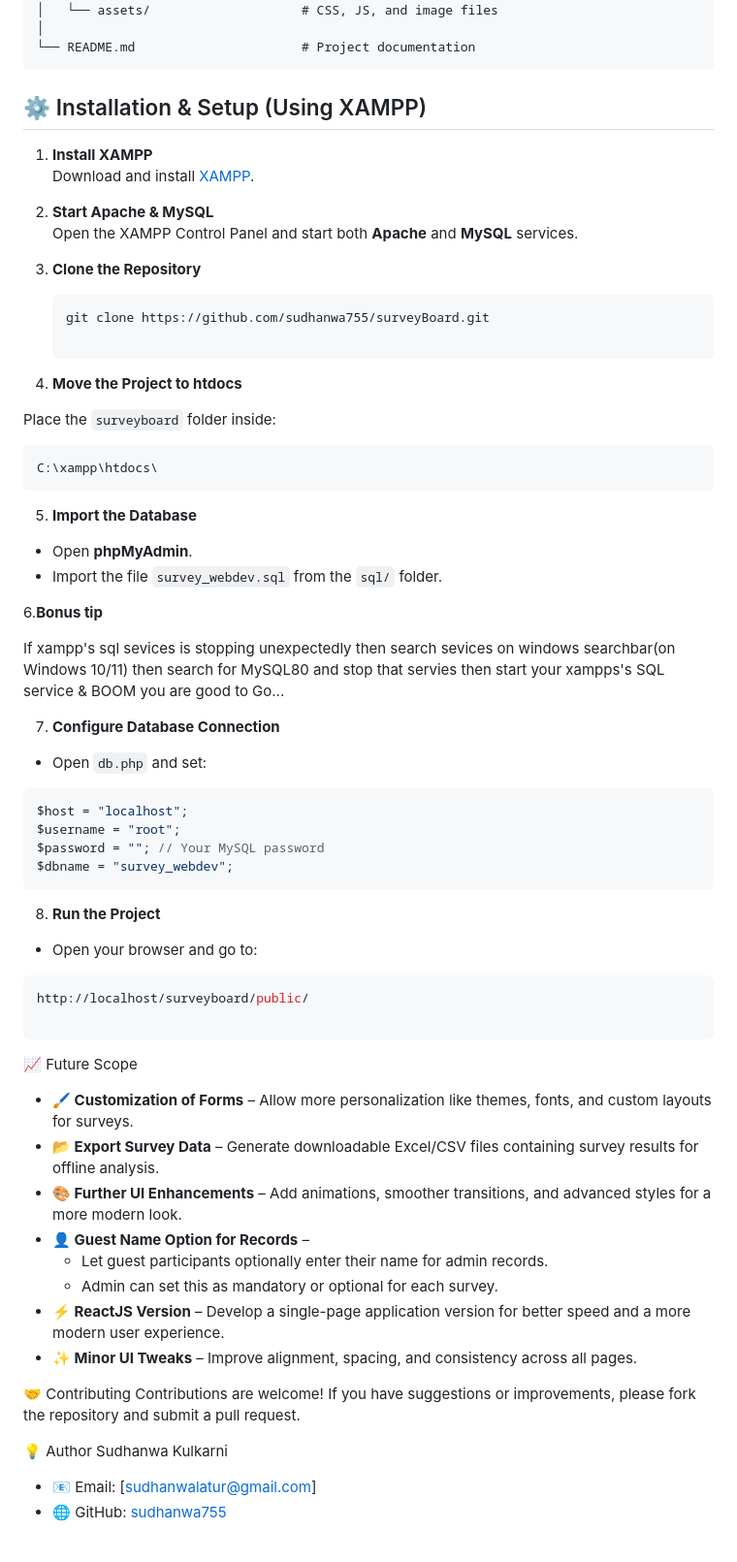
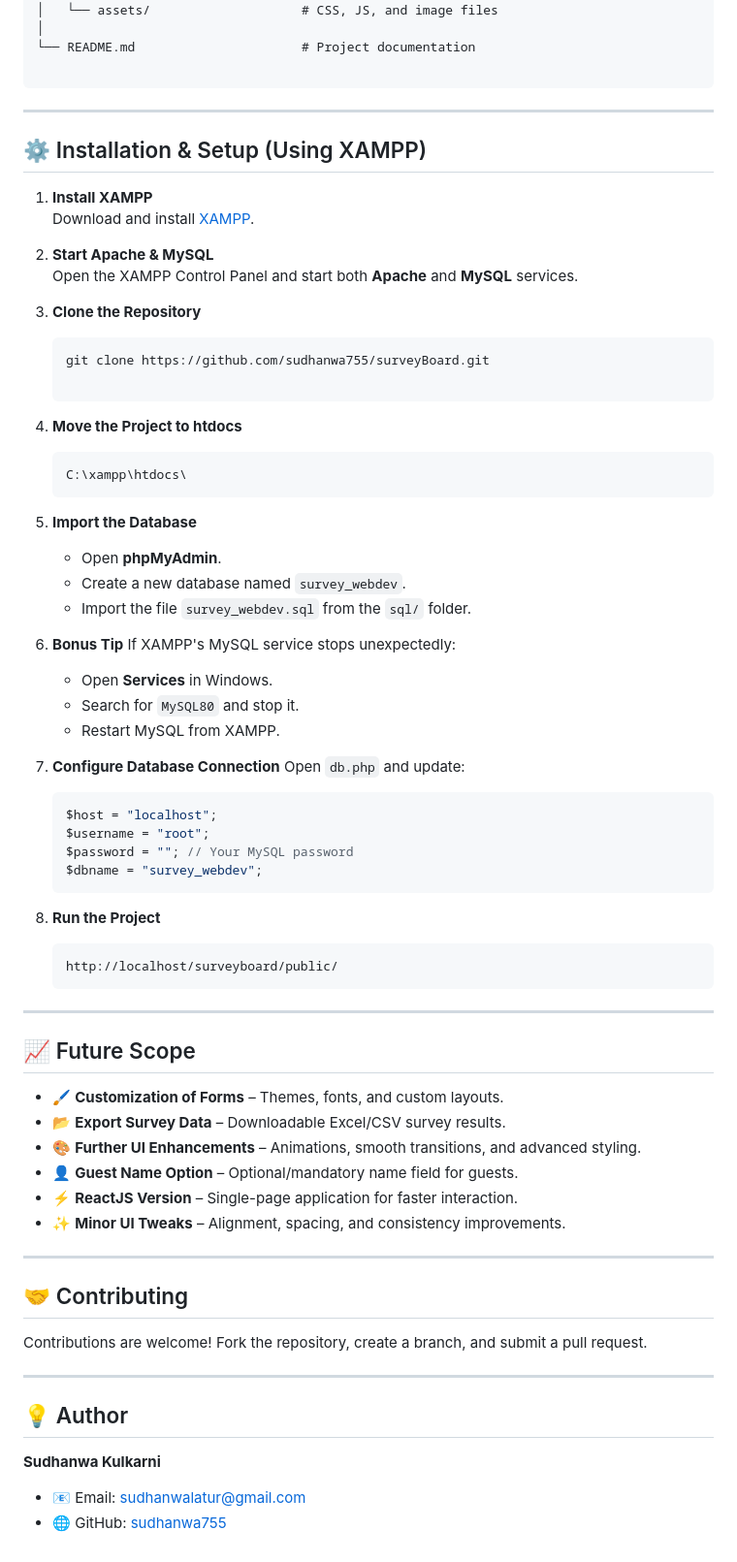
Before and after one commit to sudhanwa755/SurveyBoard, a Markdown page: README.md, the part around one of its changes. Shown at 97% size. GitHub-like rendering.

`````diff
--- a/README.md
+++ b/README.md
@@ -65,10 +81,12 @@ surveyboard/
 │   └── assets/                    # CSS, JS, and image files
 │
 └── README.md                      # Project documentation
-```
+
+````
+
+---
 
 ## ⚙ Installation & Setup (Using XAMPP)
-
 1. **Install XAMPP**
    Download and install [XAMPP](https://www.apachefriends.org/index.html).
 
@@ -81,59 +99,61 @@ surveyboard/
 
 4. **Move the Project to htdocs**
 
-Place the `surveyboard` folder inside:
+   ```
+   C:\xampp\htdocs\
+   ```
 
-```
-C:\xampp\htdocs\
-```
+5. **Import the Database**
 
- 5. **Import the Database**
+   * Open **phpMyAdmin**.
+   * Create a new database named `survey_webdev`.
+   * Import the file `survey_webdev.sql` from the `sql/` folder.
 
-  * Open **phpMyAdmin**.
-  * Import the file `survey_webdev.sql` from the `sql/` folder.
+6. **Bonus Tip**
+   If XAMPP's MySQL service stops unexpectedly:
 
- 6.**Bonus tip**
+   * Open **Services** in Windows.
+   * Search for `MySQL80` and stop it.
+   * Restart MySQL from XAMPP.
 
-  If xampp's sql sevices is stopping unexpectedly then search sevices on windows searchbar(on Windows 10/11) then search for MySQL80 and stop that servies then start your xampps's SQL service & BOOM you are good to Go...
+7. **Configure Database Connection**
+   Open `db.php` and update:
 
- 7. **Configure Database Connection**
+   ```php
+   $host = "localhost";
+   $username = "root";
+   $password = ""; // Your MySQL password
+   $dbname = "survey_webdev";
+   ```
 
-  * Open `db.php` and set:
+8. **Run the Project**
 
-<!-- end list -->
+   ```
+   http://localhost/surveyboard/public/
+   ```
 
-```php
-$host = "localhost";
-$username = "root";
-$password = ""; // Your MySQL password
-$dbname = "survey_webdev";
-```
- 8. **Run the Project**
+---
 
-  * Open your browser and go to:
+## 📈 Future Scope
 
-<!-- end list -->
+* 🖌 **Customization of Forms** – Themes, fonts, and custom layouts.
+* 📂 **Export Survey Data** – Downloadable Excel/CSV survey results.
+* 🎨 **Further UI Enhancements** – Animations, smooth transitions, and advanced styling.
+* 👤 **Guest Name Option** – Optional/mandatory name field for guests.
+* ⚡ **ReactJS Version** – Single-page application for faster interaction.
+* ✨ **Minor UI Tweaks** – Alignment, spacing, and consistency improvements.
 
-```ruby
-http://localhost/surveyboard/public/
+---
 
-```
-📈 Future Scope
+## 🤝 Contributing
 
-* **🖌 Customization of Forms** – Allow more personalization like themes, fonts, and custom layouts for surveys.
-* **📂 Export Survey Data** – Generate downloadable Excel/CSV files containing survey results for offline analysis.
-* **🎨 Further UI Enhancements** – Add animations, smoother transitions, and advanced styles for a more modern look.
-* **👤 Guest Name Option for Records** –
-    * Let guest participants optionally enter their name for admin records.
-    * Admin can set this as mandatory or optional for each survey.
-* **⚡ ReactJS Version** – Develop a single-page application version for better speed and a more modern user experience.
-* **✨ Minor UI Tweaks** – Improve alignment, spacing, and consistency across all pages.
+Contributions are welcome!
+Fork the repository, create a branch, and submit a pull request.
 
- 🤝 Contributing
-Contributions are welcome!
-If you have suggestions or improvements, please fork the repository and submit a pull request.
+---
 
-💡 Author
-Sudhanwa Kulkarni
-* 📧 Email: [sudhanwalatur@gmail.com]
+## 💡 Author
+
+**Sudhanwa Kulkarni**
+* 📧 Email: [sudhanwalatur@gmail.com](mailto:sudhanwalatur@gmail.com)
 * 🌐 GitHub: [sudhanwa755](https://github.com/sudhanwa755)
`````
Also changed, not shown: other parts of README.md (+29 -13 lines).
